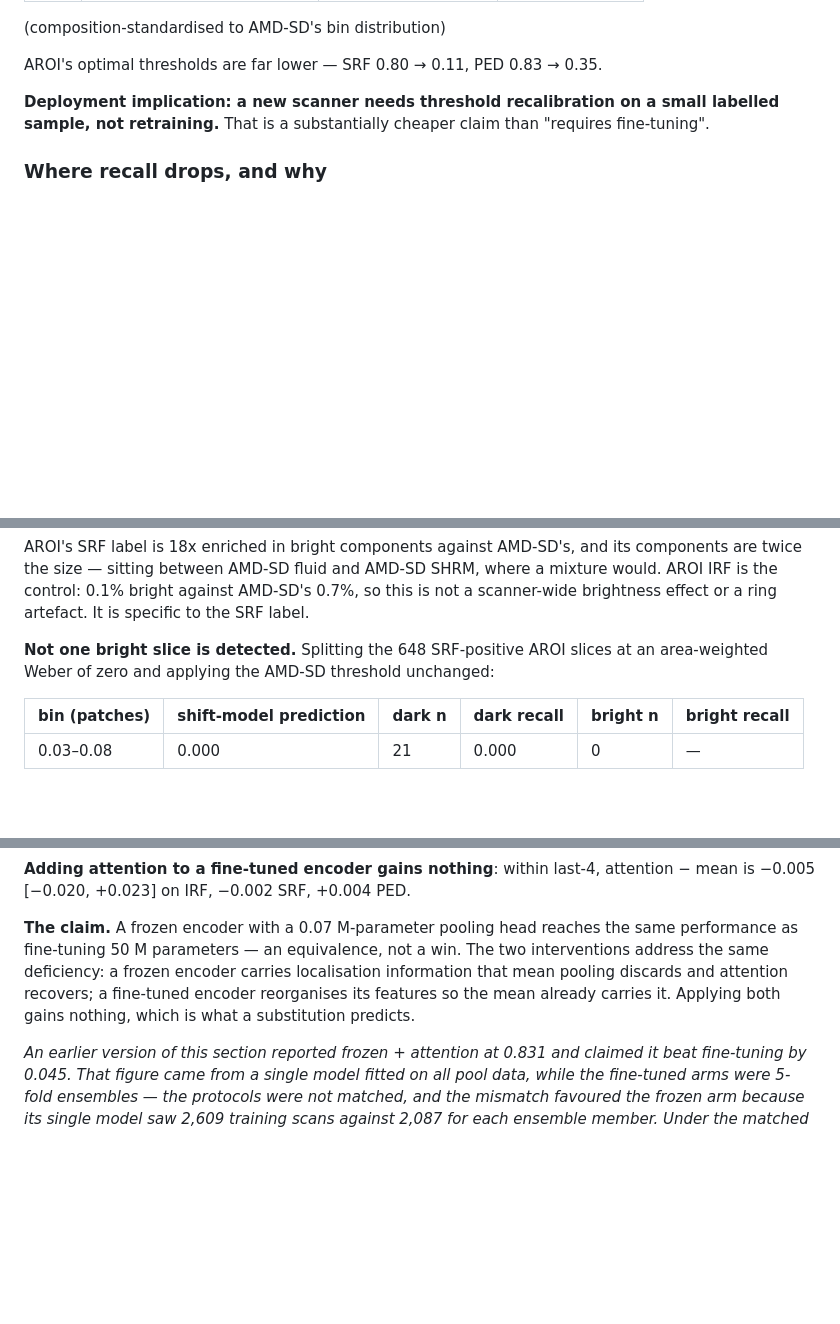
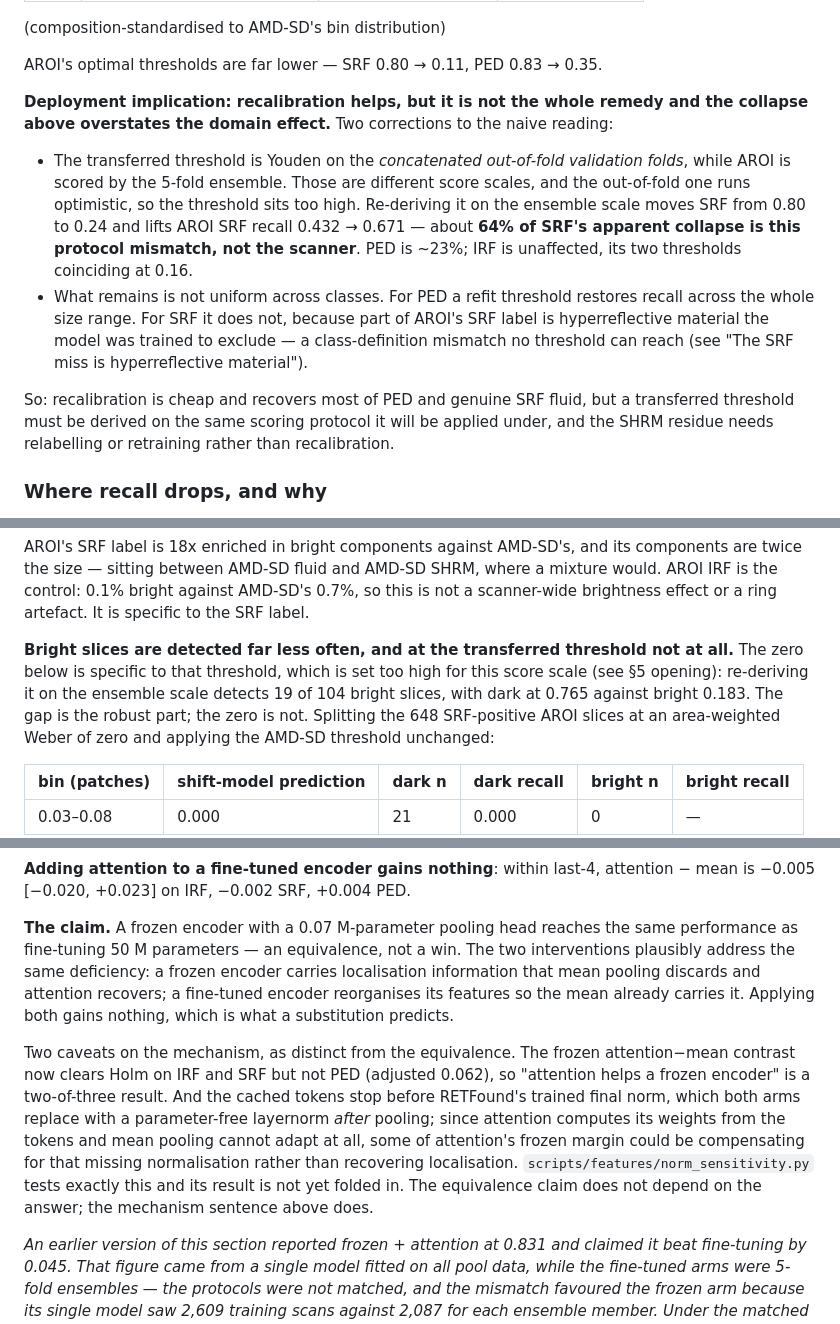
Before and after one commit to cpu-espiritu/retfound-biomarker-classifier, a Markdown page: RESULTS.md, 3 parts joined by grey strips. GitHub-like rendering; blank space fills up the shorter version.

Commit message:
correct four stale claims: deployment remedy, pooling mechanism, fix coverage, AROI class definitions

```diff
--- a/RESULTS.md
+++ b/RESULTS.md
@@ -313,8 +313,23 @@ thresholds on AROI restores it:
 
 AROI's optimal thresholds are far lower — SRF 0.80 → 0.11, PED 0.83 → 0.35.
 
-**Deployment implication: a new scanner needs threshold recalibration on a small labelled
-sample, not retraining.** That is a substantially cheaper claim than "requires fine-tuning".
+**Deployment implication: recalibration helps, but it is not the whole remedy and the
+collapse above overstates the domain effect.** Two corrections to the naive reading:
+
+- The transferred threshold is Youden on the *concatenated out-of-fold validation folds*,
+  while AROI is scored by the 5-fold ensemble. Those are different score scales, and the
+  out-of-fold one runs optimistic, so the threshold sits too high. Re-deriving it on the
+  ensemble scale moves SRF from 0.80 to 0.24 and lifts AROI SRF recall 0.432 → 0.671 —
+  about **64% of SRF's apparent collapse is this protocol mismatch, not the scanner**. PED
+  is ~23%; IRF is unaffected, its two thresholds coinciding at 0.16.
+- What remains is not uniform across classes. For PED a refit threshold restores recall
+  across the whole size range. For SRF it does not, because part of AROI's SRF label is
+  hyperreflective material the model was trained to exclude — a class-definition mismatch
+  no threshold can reach (see "The SRF miss is hyperreflective material").
+
+So: recalibration is cheap and recovers most of PED and genuine SRF fluid, but a transferred
+threshold must be derived on the same scoring protocol it will be applied under, and the
+SHRM residue needs relabelling or retraining rather than recalibration.
 
 ### Where recall drops, and why
 
@@ -452,7 +467,11 @@ are twice the size — sitting between AMD-SD fluid and AMD-SD SHRM, where a mix
 AROI IRF is the control: 0.1% bright against AMD-SD's 0.7%, so this is not a scanner-wide
 brightness effect or a ring artefact. It is specific to the SRF label.
 
-**Not one bright slice is detected.** Splitting the 648 SRF-positive AROI slices at an
+**Bright slices are detected far less often, and at the transferred threshold not at all.**
+The zero below is specific to that threshold, which is set too high for this score scale
+(see §5 opening): re-deriving it on the ensemble scale detects 19 of 104 bright slices, with
+dark at 0.765 against bright 0.183. The gap is the robust part; the zero is not. Splitting
+the 648 SRF-positive AROI slices at an
 area-weighted Weber of zero and applying the AMD-SD threshold unchanged:
 
 | bin (patches) | shift-model prediction | dark n | dark recall | bright n | bright recall |
@@ -801,10 +820,20 @@ is −0.005 [−0.020, +0.023] on IRF, −0.002 SRF, +0.004 PED.
 
 **The claim.** A frozen encoder with a 0.07 M-parameter pooling head reaches the same
 performance as fine-tuning 50 M parameters — an equivalence, not a win. The two
-interventions address the same deficiency: a frozen encoder carries localisation
+interventions plausibly address the same deficiency: a frozen encoder carries localisation
 information that mean pooling discards and attention recovers; a fine-tuned encoder
-reorganises its features so the mean already carries it. Applying both gains nothing,
-which is what a substitution predicts.
+reorganises its features so the mean already carries it. Applying both gains nothing, which
+is what a substitution predicts.
+
+Two caveats on the mechanism, as distinct from the equivalence. The frozen attention−mean
+contrast now clears Holm on IRF and SRF but not PED (adjusted 0.062), so "attention helps a
+frozen encoder" is a two-of-three result. And the cached tokens stop before RETFound's
+trained final norm, which both arms replace with a parameter-free layernorm *after* pooling;
+since attention computes its weights from the tokens and mean pooling cannot adapt at all,
+some of attention's frozen margin could be compensating for that missing normalisation
+rather than recovering localisation. `scripts/features/norm_sensitivity.py` tests exactly
+this and its result is not yet folded in. The equivalence claim does not depend on the
+answer; the mechanism sentence above does.
 
 _An earlier version of this section reported frozen + attention at 0.831 and claimed it beat
 fine-tuning by 0.045. That figure came from a single model fitted on all pool data, while
```
Also changed, not shown: other parts of RESULTS.md (+8 -3 lines).
